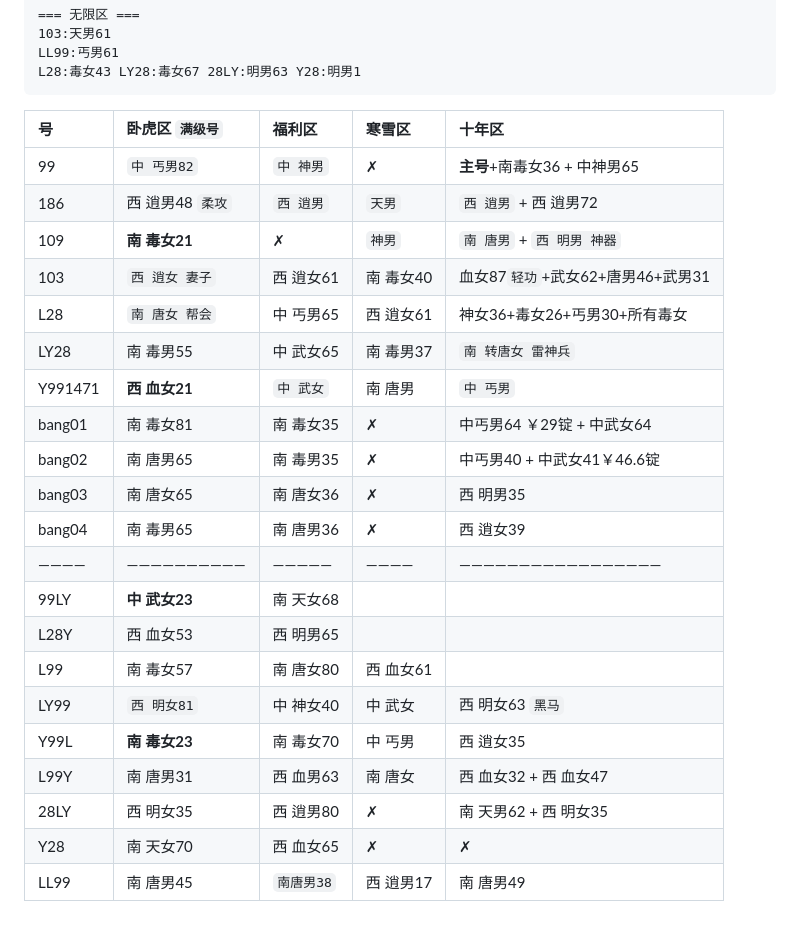
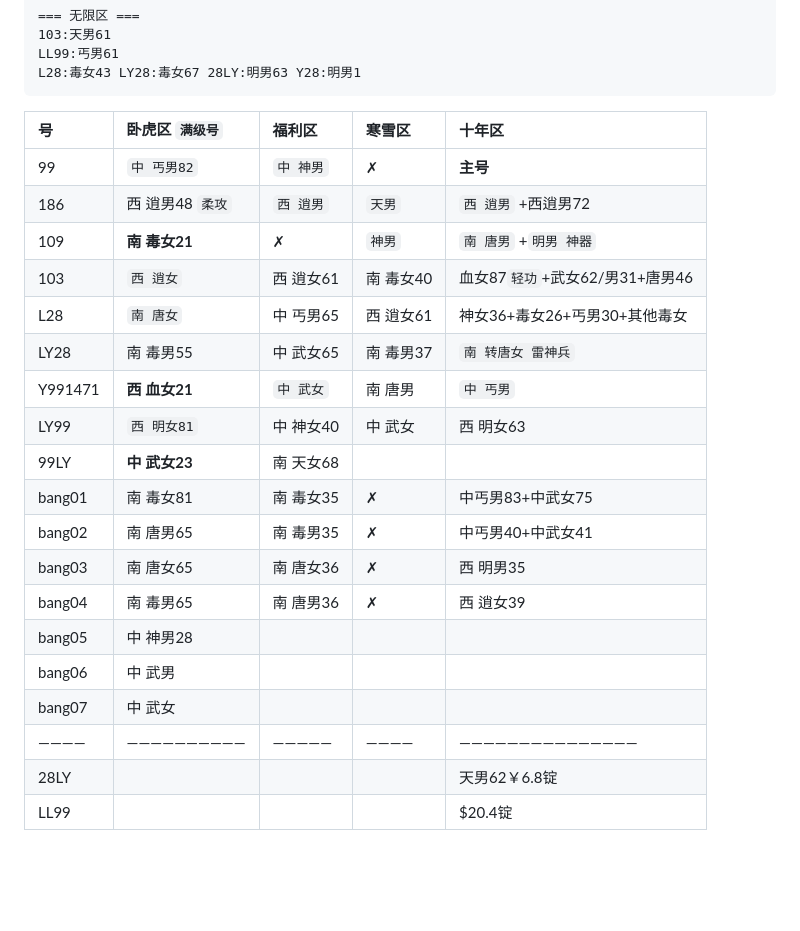
Before and after one commit to liuyaocool/note, a Markdown page: other/game.md, the part around the change. Drawn GitHub-style; blank space fills up the shorter version.

Commit message:
game life hyprland

````diff
--- a/other/game.md
+++ b/other/game.md
@@ -251,26 +251,24 @@ LL99:丐男61
 L28:毒女43 LY28:毒女67 28LY:明男63 Y28:明男1
 ```
 
-| 号   | 卧虎区 `满级号`   | 福利区    | 寒雪区     | 十年区                        |
-| :--- | :---------      | :---     | :---      | :---                         |
-| 99   | `中 丐男82`      | `中 神男` | ✗        | **主号**+南毒女36 + 中神男65     |
-| 186  | 西 逍男48 `柔攻`  | `西 逍男` | `天男`    | `西 逍男` + 西 逍男72           |
-| 109  | **南 毒女21**    | ✗        | `神男`    | `南 唐男` + `西 明男 神器`       |
-| 103  | `西 逍女 妻子`    | 西 逍女61 | 南 毒女40 | 血女87`轻功`+武女62+唐男46+武男31 |
-| L28  | `南 唐女 帮会`    | 中 丐男65 | 西 逍女61 | 神女36+毒女26+丐男30+所有毒女     |
-| LY28 | 南 毒男55        | 中 武女65  | 南 毒男37 | `南 转唐女 雷神兵`              |
-| Y991471 | **西 血女21** | `中 武女`  | 南 唐男   | `中 丐男`                      |
-| bang01 | 南 毒女81      | 南 毒女35  | ✗        | 中丐男64 ￥29锭 + 中武女64      |
-| bang02 | 南 唐男65      | 南 毒男35  | ✗        | 中丐男40 + 中武女41￥46.6锭     |
-| bang03 | 南 唐女65      | 南 唐女36  | ✗        | 西 明男35                      |
-| bang04 | 南 毒男65      | 南 唐男36  | ✗        | 西 逍女39                      |
-| ———— | ——————————      | —————     | ————     | ————————————————— |
-| 99LY | **中 武女23**    | 南 天女68  |
-| L28Y | 西 血女53        | 西 明男65  |
-| L99  | 南 毒女57        | 南 唐女80  | 西 血女61 |
-| LY99 | `西 明女81`      | 中 神女40  | 中 武女   | 西 明女63 `黑马`       |
-| Y99L | **南 毒女23**    | 南 毒女70  | 中 丐男   | 西 逍女35             |
-| L99Y | 南 唐男31        | 西 血男63  | 南 唐女   | 西 血女32 + 西 血女47  |
-| 28LY | 西 明女35        | 西 逍男80  | ✗        | 南 天男62 + 西 明女35 |
-| Y28  | 南 天女70        | 西 血女65  | ✗        | ✗                   |
-| LL99 | 南 唐男45        | `南唐男38` | 西 逍男17 | 南 唐男49             |
+| 号   | 卧虎区 `满级号`   | 福利区    | 寒雪区     | 十年区             |
+| :--- | :---------      | :---     | :---      | :---                |
+| 99   | `中 丐男82`      | `中 神男` | ✗        | **主号**            |
+| 186  | 西 逍男48 `柔攻`  | `西 逍男` | `天男`    | `西 逍男` +西逍男72 |
+| 109  | **南 毒女21**    | ✗        | `神男`    | `南 唐男` +`明男 神器` |
+| 103  | `西 逍女`        | 西 逍女61 | 南 毒女40 | 血女87`轻功`+武女62/男31+唐男46 |
+| L28  | `南 唐女`        | 中 丐男65 | 西 逍女61 | 神女36+毒女26+丐男30+其他毒女   |
+| LY28 | 南 毒男55        | 中 武女65  | 南 毒男37 | `南 转唐女 雷神兵`  |
+| Y991471 | **西 血女21** | `中 武女`  | 南 唐男   | `中 丐男`          |
+| LY99   | `西 明女81`    | 中 神女40  | 中 武女   | 西 明女63        |
+| 99LY   | **中 武女23**  | 南 天女68  |
+| bang01 | 南 毒女81      | 南 毒女35  | ✗        | 中丐男83+中武女75  |
+| bang02 | 南 唐男65      | 南 毒男35  | ✗        | 中丐男40+中武女41  |
+| bang03 | 南 唐女65      | 南 唐女36  | ✗        | 西 明男35          |
+| bang04 | 南 毒男65      | 南 唐男36  | ✗        | 西 逍女39          |
+| bang05 | 中 神男28      |
+| bang06 | 中 武男        |
+| bang07 | 中 武女        |
+| ———— | ——————————      | —————     | ————     | ——————————————— |
+| 28LY |                 |           |           | 天男62￥6.8锭   |
+| LL99 |                 |           |           | $20.4锭         |
````
Also changed, not shown: linux/hyprland.md (+3 -1 lines), other/life.md (+1 -0 lines).
